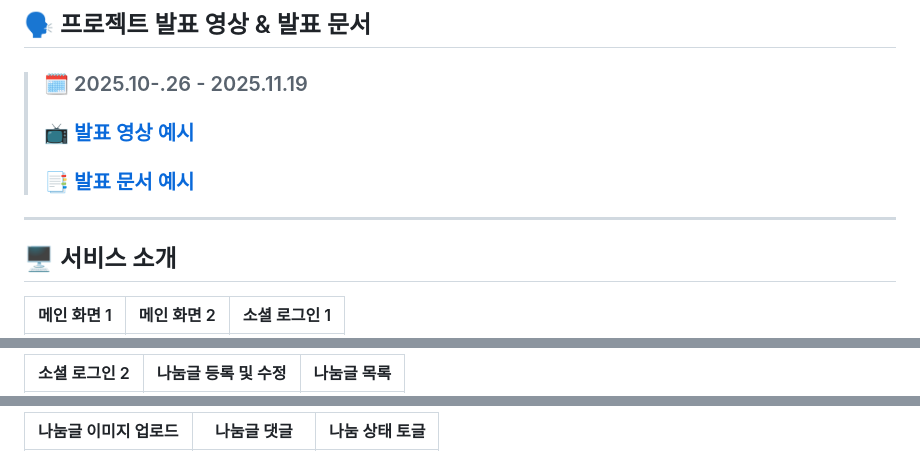
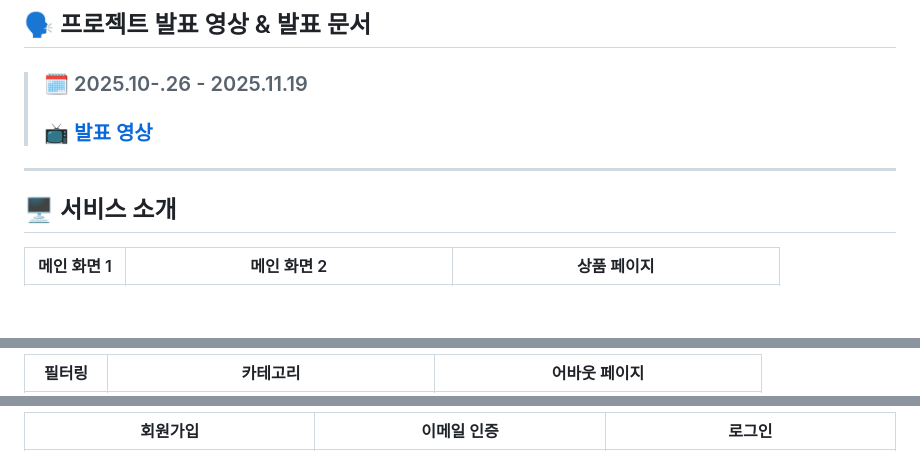
Before and after one commit to oz-main-13-team3/ObeStoreBE, a Markdown page: readme.md, 3 parts joined by grey strips. GitHub-like rendering; blank space fills up the shorter version.

Commit message:
Update readme.md
발표 영상 유튜브 링크 첨부
서비스 소개 화면 변경

```diff
--- a/readme.md
+++ b/readme.md
@@ -17,11 +17,10 @@
 ## 🗣️ 프로젝트 발표 영상 & 발표 문서
 
 > ### 🗓️ 2025.10-.26 - 2025.11.19
-> ### [📺 발표 영상 예시]()
-> ### [📑 발표 문서 예시]()
+> ### [📺 발표 영상](https://youtu.be/dX8uJDJZ2DE)
 
 ---
 
 ## 🖥️ 서비스 소개
-|   메인 화면 1  |  메인 화면 2  |   소셜 로그인 1   |
+|   메인 화면 1  |  메인 화면 2  |   상품 페이지   |
 |:--------:|:------:|:--------:|
@@ -29,3 +28,3 @@
 
-|                                                                                                          소셜 로그인 2                                                                                                           |                                                                                                              나눔글 등록 및 수정                                                                                                               |                                                                                                             나눔글 목록                                                                                                             |
+|                                                                                                          필터링                                                                                                           |                                                                                                              카테고리                                                                                                               |                                                                                                             어바웃 페이지                                                                                                             |
 |:---------------------------------------------------------------------------------------------------------------------------------------------------------------------------------------------------------------------------:|:--------------------------------------------------------------------------------------------------------------------------------------------------------------------------------------------------------------------------------------:|:------------------------------------------------------------------------------------------------------------------------------------------------------------------------------------------------------------------------------:|
@@ -33,3 +32,3 @@
 
-|                                                                                                             나눔글 이미지 업로드                                                                                                             |      나눔글 댓글      |      나눔 상태 토글    |
+|                                                                                                             회원가입                                                                                                             |      이메일 인증      |      로그인    |
 |:-----------------------------------------------------------------------------------------------------------------------------------------------------------------------------------------------------------------------------------:|:-------:|:---------:|
```
Also changed, not shown: other parts of readme.md (+9 -9 lines).
